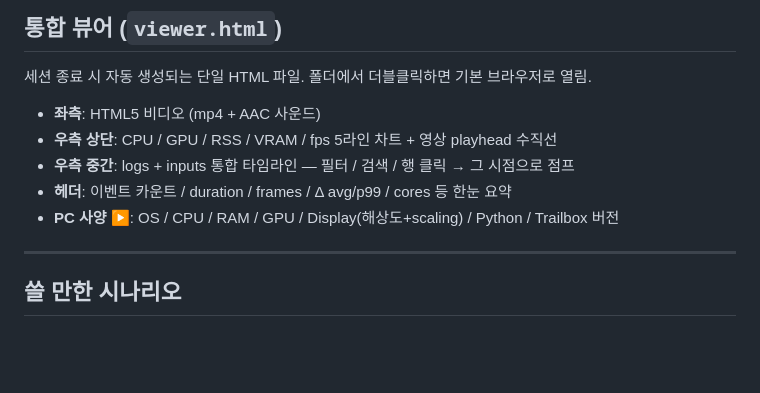
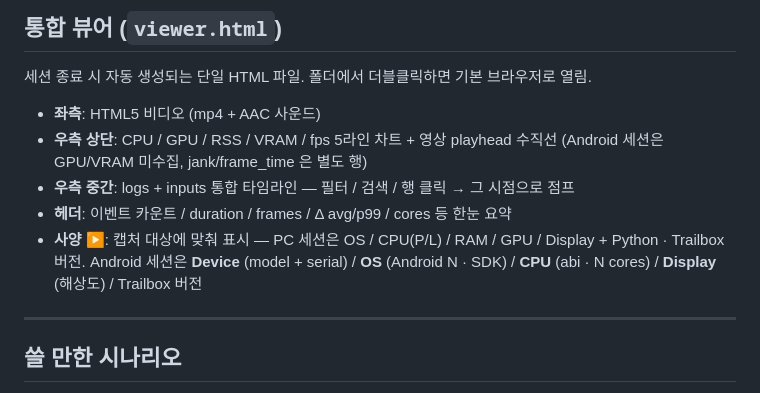
Before and after one commit to hgkim0105/trailbox, a Markdown page: README.md, the part around one of its changes. Rendered like a GitHub page; blank space fills up the shorter version.

```diff
--- a/README.md
+++ b/README.md
@@ -56,10 +91,10 @@ Windows 멀티-시그널 세션 레코더. **화면 · 시스템 사운드 ·
 세션 종료 시 자동 생성되는 단일 HTML 파일. 폴더에서 더블클릭하면 기본 브라우저로 열림.
 
 - **좌측**: HTML5 비디오 (mp4 + AAC 사운드)
-- **우측 상단**: CPU / GPU / RSS / VRAM / fps 5라인 차트 + 영상 playhead 수직선
+- **우측 상단**: CPU / GPU / RSS / VRAM / fps 5라인 차트 + 영상 playhead 수직선 (Android 세션은 GPU/VRAM 미수집, jank/frame_time 은 별도 행)
 - **우측 중간**: logs + inputs 통합 타임라인 — 필터 / 검색 / 행 클릭 → 그 시점으로 점프
 - **헤더**: 이벤트 카운트 / duration / frames / Δ avg/p99 / cores 등 한눈 요약
-- **PC 사양 ▶**: OS / CPU / RAM / GPU / Display(해상도+scaling) / Python / Trailbox 버전
+- **사양 ▶**: 캡처 대상에 맞춰 표시 — PC 세션은 OS / CPU(P/L) / RAM / GPU / Display + Python · Trailbox 버전. Android 세션은 **Device** (model + serial) / **OS** (Android N · SDK) / **CPU** (abi · N cores) / **Display** (해상도) / Trailbox 버전
 
 ---
 
```
Also changed, not shown: other parts of README.md (+52 -7 lines).
